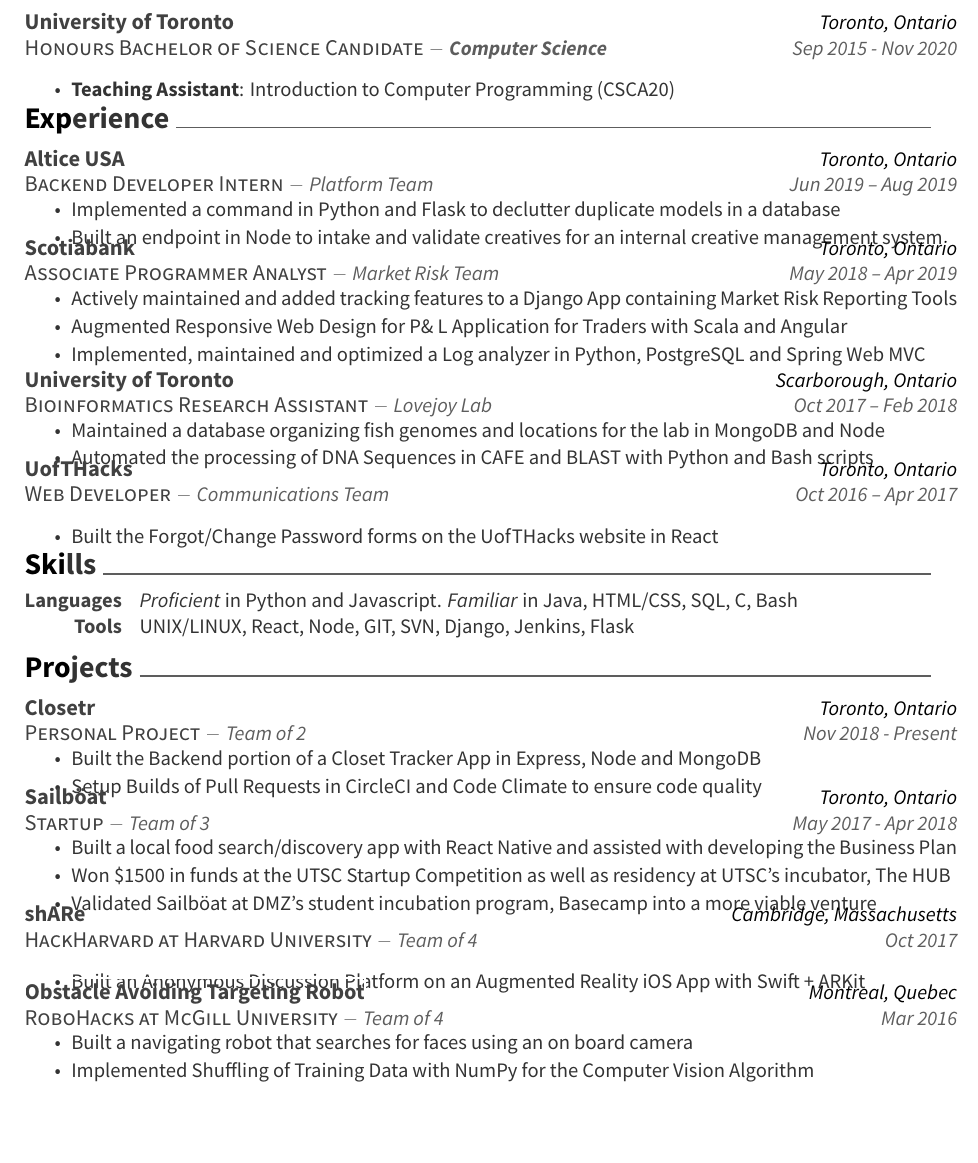
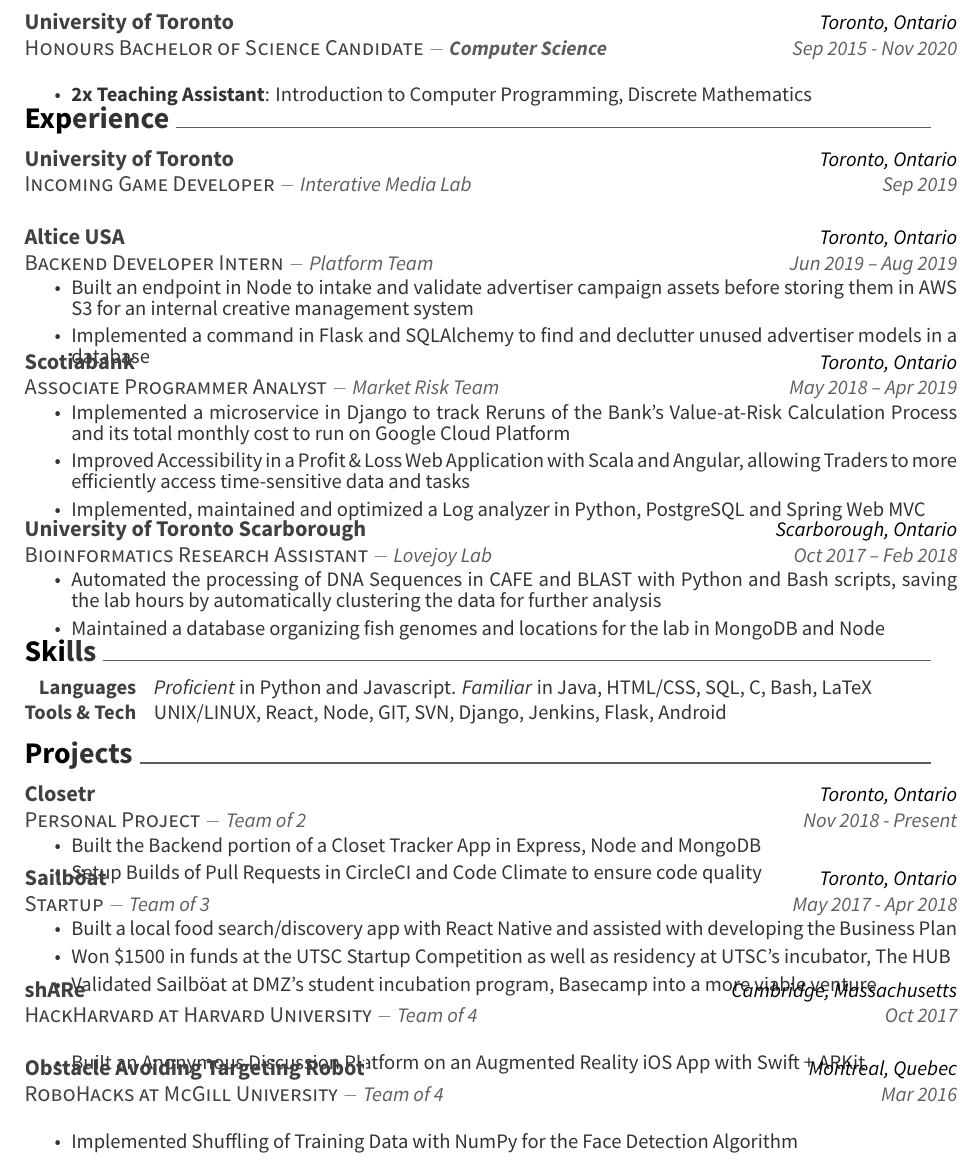
Before and after one commit to JoshuaConcon/resume, a LaTeX CV (src/resume.tex, which reads src/awesome-cv.cls, src/resume/education.tex, src/resume/experience.tex): part of the page, cut so that both start at the same text, the shorter picture padded with empty space. Compiled offline with XeLaTeX.

Commit message:
Trying to apply Baechen's Advice

```diff
--- a/src/awesome-cv.cls
+++ b/src/awesome-cv.cls
@@ -611,7 +611,7 @@
 }{
   \end{itemize}
   \end{justify}
-  \vspace{-3mm}
+  \vspace{-4mm}
 }
 
 
--- a/src/resume/education.tex
+++ b/src/resume/education.tex
@@ -9,7 +9,7 @@
     {\textbf{Computer Science}}
     {
       \begin{cvitems}
-        \item {\textbf{Teaching Assistant}: Introduction to Computer Programming (CSCA20)}
+        \item {\textbf{2x Teaching Assistant}: Introduction to Computer Programming, Discrete Mathematics}
       \end{cvitems}
     }
 \end{cventries}
--- a/src/resume/experience.tex
+++ b/src/resume/experience.tex
@@ -1,5 +1,14 @@
 \cvsection{Experience}
 \begin{cventries}
+  \cventry
+    {Incoming Game Developer}
+    {University of Toronto}
+    {Toronto, Ontario}
+    {Sep 2019}
+    {Interative Media Lab}
+    {
+      $\:$
+    }
   \cventry
     {Backend Developer Intern}
     {Altice USA}
@@ -8,8 +17,8 @@
     {Platform Team}
     {
     \begin{cvitems}
-      \item {Implemented a command in Python and Flask to declutter duplicate models in a database}
-      \item {Built an endpoint in Node to intake and validate creatives for an internal creative management system}
+      \item {Built an endpoint in Node to intake and validate advertiser campaign assets before storing them in AWS S3 for an internal creative management system}
+      \item {Implemented a command in Flask and SQLAlchemy to find and declutter unused advertiser models in a database}
     \end{cvitems}
     }
   \cventry
@@ -20,33 +29,22 @@
     {Market Risk Team}
     {
       \begin{cvitems}
-        \item {Actively maintained and added tracking features to a Django App containing Market Risk Reporting Tools}
-        \item {Augmented Responsive Web Design for P\& L Application for Traders with Scala and Angular}
+        \item {Implemented a microservice in Django to track Reruns of the Bank's Value-at-Risk Calculation Process and its total monthly cost to run on Google Cloud Platform}
+        \item {Improved Accessibility in a Profit \& Loss Web Application with Scala and Angular, allowing Traders to more efficiently access time-sensitive data and tasks}
         \item {Implemented, maintained and optimized a Log analyzer in Python, PostgreSQL and Spring Web MVC}
       \end{cvitems}
     }
 
   \cventry
     {Bioinformatics Research Assistant}
-    {University of Toronto}
+    {University of Toronto Scarborough}
     {Scarborough, Ontario}
     {Oct 2017 -- Feb 2018}
     {Lovejoy Lab}
     {
       \begin{cvitems}
+        \item {Automated the processing of DNA Sequences in CAFE and BLAST with Python and Bash scripts, saving the lab hours by automatically clustering the data for further analysis}
         \item {Maintained a database organizing fish genomes and locations for the lab in MongoDB and Node}
-        \item {Automated the processing of DNA Sequences in CAFE and BLAST with Python and Bash scripts}
-      \end{cvitems}
-    }
-    \cventry
-    {Web Developer}
-    {UofTHacks}
-    {Toronto, Ontario}
-    {Oct 2016 -- Apr 2017}
-    {Communications Team}
-    {
-      \begin{cvitems}
-        \item {Built the Forgot/Change Password forms on the UofTHacks website in React}
       \end{cvitems}
     }
 \end{cventries}
--- a/src/resume/projects.tex
+++ b/src/resume/projects.tex
@@ -44,8 +44,7 @@
   {Team of 4}
   {
     \begin{cvitems}
-      \item {Built a navigating robot that searches for faces using an on board camera}
-      \item {Implemented Shuffling of Training Data with NumPy for the Computer Vision Algorithm}
+      \item {Implemented Shuffling of Training Data with NumPy for the Face Detection Algorithm}
     \end{cvitems}
   }
 \end{cventries}
--- a/src/resume/skills.tex
+++ b/src/resume/skills.tex
@@ -1,5 +1,5 @@
 \cvsection{Skills}
 \begin{cvskills}
-    \cvskill{Languages}{\textit{Proficient} in Python and Javascript. \textit{Familiar} in Java, HTML/CSS, SQL, C, Bash}
-    \cvskill{Tools}{UNIX/LINUX, React, Node, GIT, SVN, Django, Jenkins, Flask}
+    \cvskill{Languages}{\textit{Proficient} in Python and Javascript. \textit{Familiar} in Java, HTML/CSS, SQL, C, Bash, LaTeX}
+    \cvskill{Tools \& Tech}{UNIX/LINUX, React, Node, GIT, SVN, Django, Jenkins, Flask, Android}
 \end{cvskills}
```
Also changed, not shown: resume.pdf.
